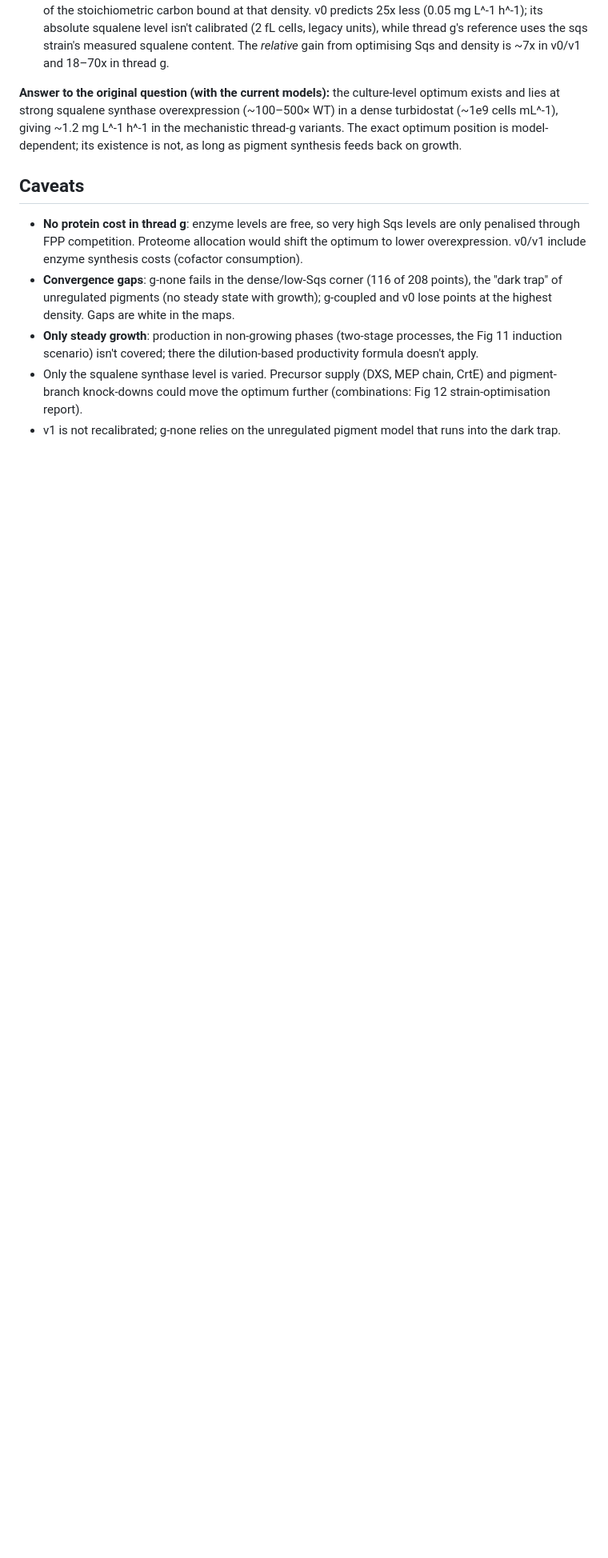
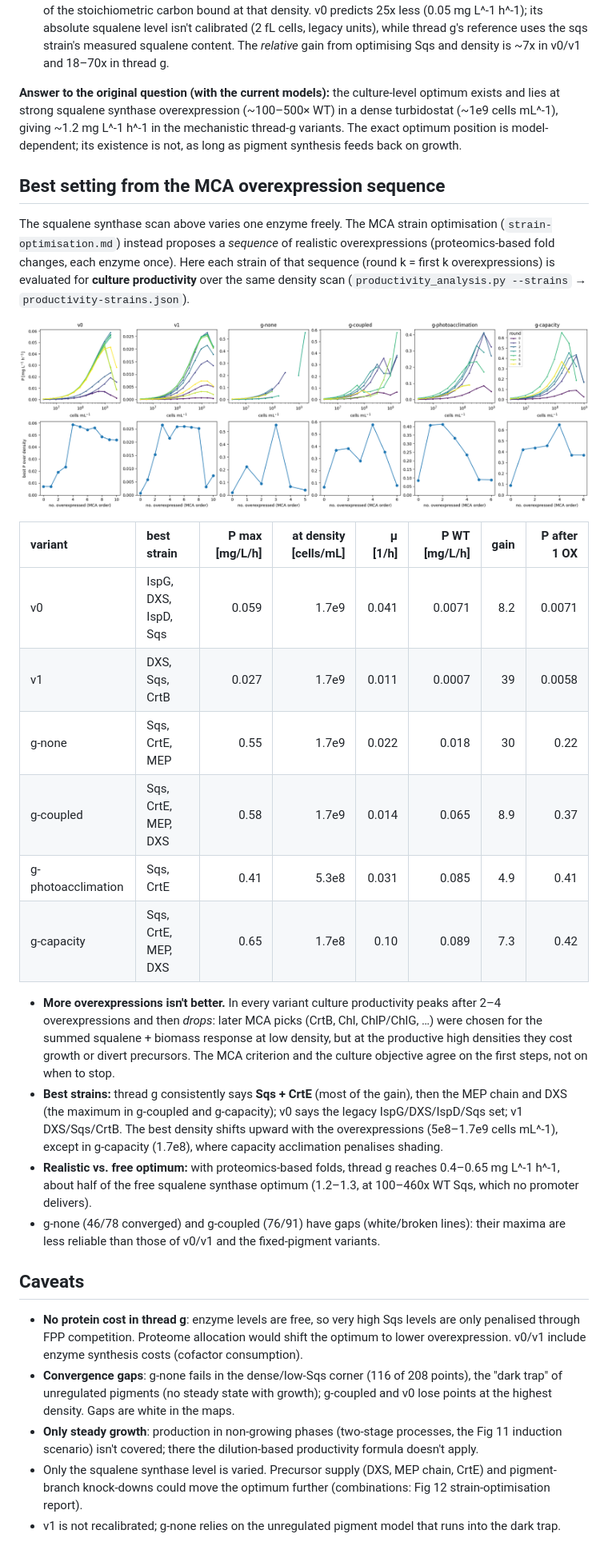
Before and after one commit to Computational-Biology-Aachen/2025-synechocystis-mep, a Markdown page: docs/reports/productivity.md, the part around the change. Shown at 80% size. GitHub-like rendering; pictures changed too: docs/reports/figures/productivity-strains.png (added); blank space fills up the shorter version.

```diff
--- a/docs/reports/productivity.md
+++ b/docs/reports/productivity.md
@@ -82,6 +82,41 @@ turbidostat (~1e9 cells mL^-1), giving ~1.2 mg L^-1 h^-1 in the mechanistic thre
 variants. The exact optimum position is model-dependent; its existence is not, as long as
 pigment synthesis feeds back on growth.
 
+## Best setting from the MCA overexpression sequence
+
+The squalene synthase scan above varies one enzyme freely. The MCA strain optimisation
+(`strain-optimisation.md`) instead proposes a *sequence* of realistic overexpressions
+(proteomics-based fold changes, each enzyme once). Here each strain of that sequence
+(round k = first k overexpressions) is evaluated for **culture productivity** over the
+same density scan (`productivity_analysis.py --strains` → `productivity-strains.json`).
+
+![strains](figures/productivity-strains.png)
+
+| variant | best strain | P max [mg/L/h] | at density [cells/mL] | μ [1/h] | P WT [mg/L/h] | gain | P after 1 OX |
+|:--|:--|--:|--:|--:|--:|--:|--:|
+| v0 | IspG, DXS, IspD, Sqs | 0.059 | 1.7e9 | 0.041 | 0.0071 | 8.2 | 0.0071 |
+| v1 | DXS, Sqs, CrtB | 0.027 | 1.7e9 | 0.011 | 0.0007 | 39 | 0.0058 |
+| g-none | Sqs, CrtE, MEP | 0.55 | 1.7e9 | 0.022 | 0.018 | 30 | 0.22 |
+| g-coupled | Sqs, CrtE, MEP, DXS | 0.58 | 1.7e9 | 0.014 | 0.065 | 8.9 | 0.37 |
+| g-photoacclimation | Sqs, CrtE | 0.41 | 5.3e8 | 0.031 | 0.085 | 4.9 | 0.41 |
+| g-capacity | Sqs, CrtE, MEP, DXS | 0.65 | 1.7e8 | 0.10 | 0.089 | 7.3 | 0.42 |
+
+- **More overexpressions isn't better.** In every variant culture productivity peaks
+  after 2–4 overexpressions and then *drops*: later MCA picks (CrtB, Chl, ChlP/ChlG,
+  …) were chosen for the summed squalene + biomass response at low density, but at the
+  productive high densities they cost growth or divert precursors. The MCA criterion and
+  the culture objective agree on the first steps, not on when to stop.
+- **Best strains:** thread g consistently says **Sqs + CrtE** (most of the gain), then
+  the MEP chain and DXS (the maximum in g-coupled and g-capacity); v0 says the legacy
+  IspG/DXS/IspD/Sqs set; v1 DXS/Sqs/CrtB. The best density shifts upward with the
+  overexpressions (5e8–1.7e9 cells mL^-1), except in g-capacity (1.7e8), where capacity
+  acclimation penalises shading.
+- **Realistic vs. free optimum:** with proteomics-based folds, thread g reaches
+  0.4–0.65 mg L^-1 h^-1, about half of the free squalene synthase optimum (1.2–1.3, at
+  100–460x WT Sqs, which no promoter delivers).
+- g-none (46/78 converged) and g-coupled (76/91) have gaps (white/broken lines): their
+  maxima are less reliable than those of v0/v1 and the fixed-pigment variants.
+
 ## Caveats
 
 - **No protein cost in thread g**: enzyme levels are free, so very high Sqs levels are
```
Also changed, not shown: docs/adrs/0005-minimal-model-design.md (added, +70 -0 lines), docs/adrs/CONTEXT.md (+1 -0 lines), docs/lessons-learned.md (+6 -0 lines), 3 other files.
